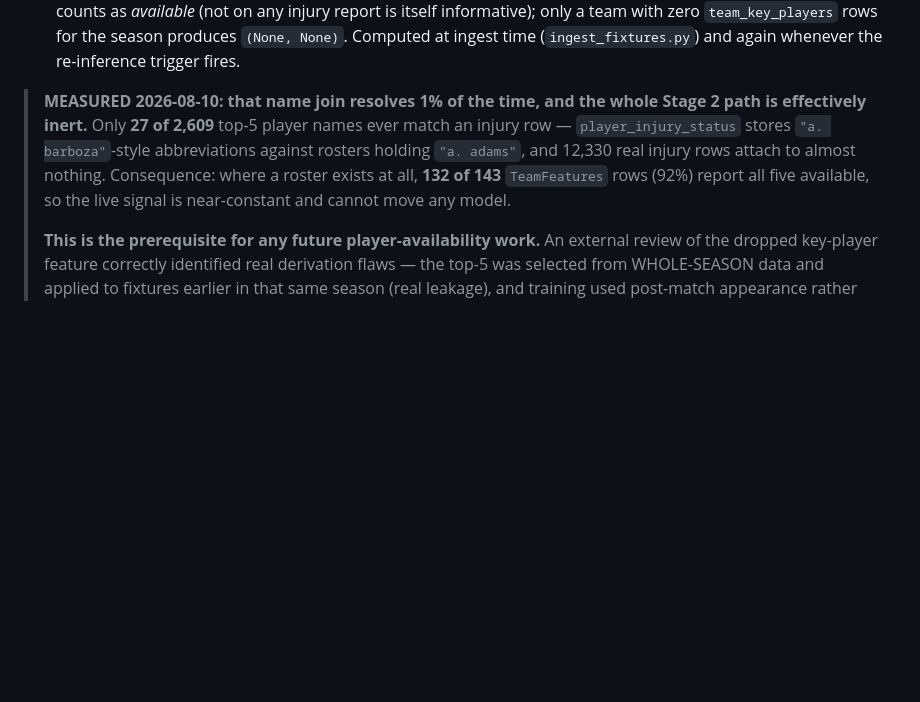
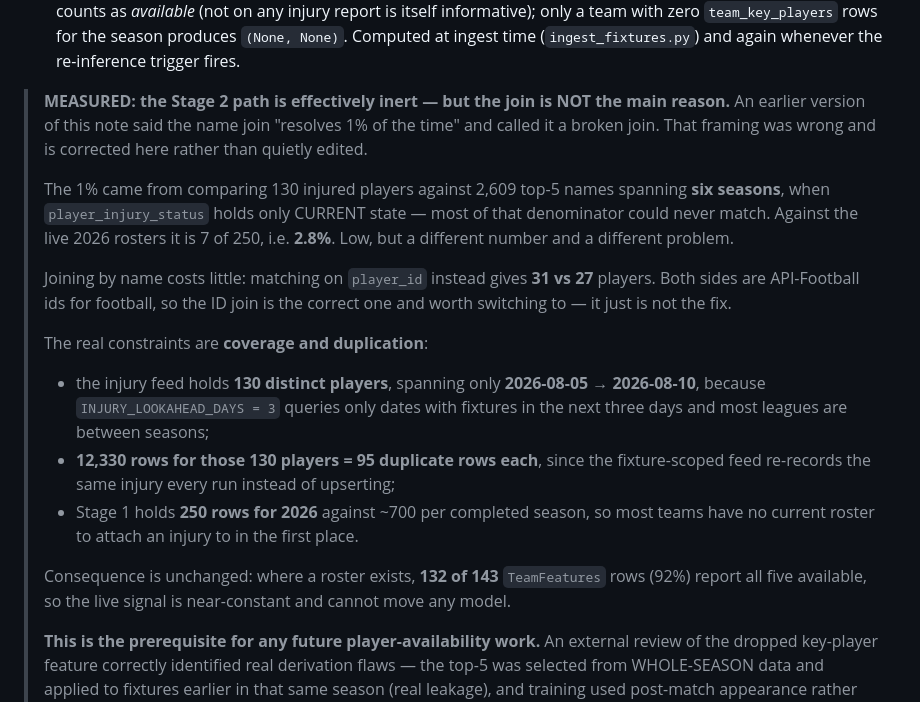
Before and after one commit to UsangR01/sportiq, a Markdown page: CLAUDE.md, the part around the change. Drawn GitHub-style; blank space fills up the shorter version.

Commit message:
docs: correct yesterday's "broken join" diagnosis — coverage is the real cause
I logged that the Stage 2 name join "resolves 1% of the time" and called
it a broken join. The conclusion that the path is inert holds; the
reason given was wrong.

The 1% compared 130 injured players against 2,609 top-5 names spanning
SIX seasons, when player_injury_status holds only current state -- most
of that denominator could never match. Against live 2026 rosters it is
7 of 250, i.e. 2.8%.

Matching on player_id instead of name gives 31 vs 27. Both sides are
API-Football ids for football, so the ID join is the correct one and
worth switching to, but it recovers four players and is not the fix.

The real constraints are coverage and duplication: 130 distinct players
spanning six days, because INJURY_LOOKAHEAD_DAYS=3 and most leagues are
between seasons; 95 duplicate rows per player because the fixture-scoped
feed re-records rather than upserts; and 250 Stage 1 rows for 2026
against ~700 per completed season, so most teams have no current roster
to attach an injury to at all.

Corrected in place rather than quietly edited -- a wrong diagnosis in
the docs is the drift this file exists to prevent.

Co-Authored-By: Claude Opus 5 <noreply@anthropic.com>

```diff
--- a/CLAUDE.md
+++ b/CLAUDE.md
@@ -28,12 +28,30 @@ Real logic exists for: auth (`POST /auth/register|login|refresh`, Argon2id + JWT
 - **Stage 1** (season-level, backward-looking): `ml/training/compute_key_players.py` ranks each team's players by a trailing WS/48 approximation among a 26+ MPG pool (falling back to the 18-26 MPG band if fewer than 5 qualify), writing the Top 5 to `team_key_players` once per team/season. Re-runnable/idempotent (delete-then-insert per team+season). Run for real across all 6 seasons — e.g. Detroit Pistons 2025: Jalen Duren, Cade Cunningham, Tobias Harris, Ausar Thompson, Duncan Robinson.
 - **Stage 2** (pre-game, forward-looking, live production): `get_key_player_availability(db, team_id, season_year)` reads **only** `player_injury_status` (joined to `team_key_players` by player name, case-insensitive — the two tables share no ID space, same cross-provider mismatch pattern as fixtures/odds) and writes `TeamFeatures.key_players_available`/`.key_players_per_combined`. A player with zero injury-status rows at all counts as *available* (not on any injury report is itself informative); only a team with zero `team_key_players` rows for the season produces `(None, None)`. Computed at ingest time (`ingest_fixtures.py`) and again whenever the re-inference trigger fires.
 
-> **MEASURED 2026-08-10: that name join resolves 1% of the time, and the whole Stage 2 path is
-> effectively inert.** Only **27 of 2,609** top-5 player names ever match an injury row —
-> `player_injury_status` stores `"a. barboza"`-style abbreviations against rosters holding
-> `"a. adams"`, and 12,330 real injury rows attach to almost nothing. Consequence: where a
-> roster exists at all, **132 of 143** `TeamFeatures` rows (92%) report all five available, so
-> the live signal is near-constant and cannot move any model.
+> **MEASURED: the Stage 2 path is effectively inert — but the join is NOT the main reason.**
+> An earlier version of this note said the name join "resolves 1% of the time" and called it a
+> broken join. That framing was wrong and is corrected here rather than quietly edited.
+>
+> The 1% came from comparing 130 injured players against 2,609 top-5 names spanning **six
+> seasons**, when `player_injury_status` holds only CURRENT state — most of that denominator
+> could never match. Against the live 2026 rosters it is 7 of 250, i.e. **2.8%**. Low, but a
+> different number and a different problem.
+>
+> Joining by name costs little: matching on `player_id` instead gives **31 vs 27** players.
+> Both sides are API-Football ids for football, so the ID join is the correct one and worth
+> switching to — it just is not the fix.
+>
+> The real constraints are **coverage and duplication**:
+> - the injury feed holds **130 distinct players**, spanning only **2026-08-05 → 2026-08-10**,
+>   because `INJURY_LOOKAHEAD_DAYS = 3` queries only dates with fixtures in the next three days
+>   and most leagues are between seasons;
+> - **12,330 rows for those 130 players = 95 duplicate rows each**, since the fixture-scoped
+>   feed re-records the same injury every run instead of upserting;
+> - Stage 1 holds **250 rows for 2026** against ~700 per completed season, so most teams have no
+>   current roster to attach an injury to in the first place.
+>
+> Consequence is unchanged: where a roster exists, **132 of 143** `TeamFeatures` rows (92%)
+> report all five available, so the live signal is near-constant and cannot move any model.
 >
 > **This is the prerequisite for any future player-availability work.** An external review of
 > the dropped key-player feature correctly identified real derivation flaws — the top-5 was
```
